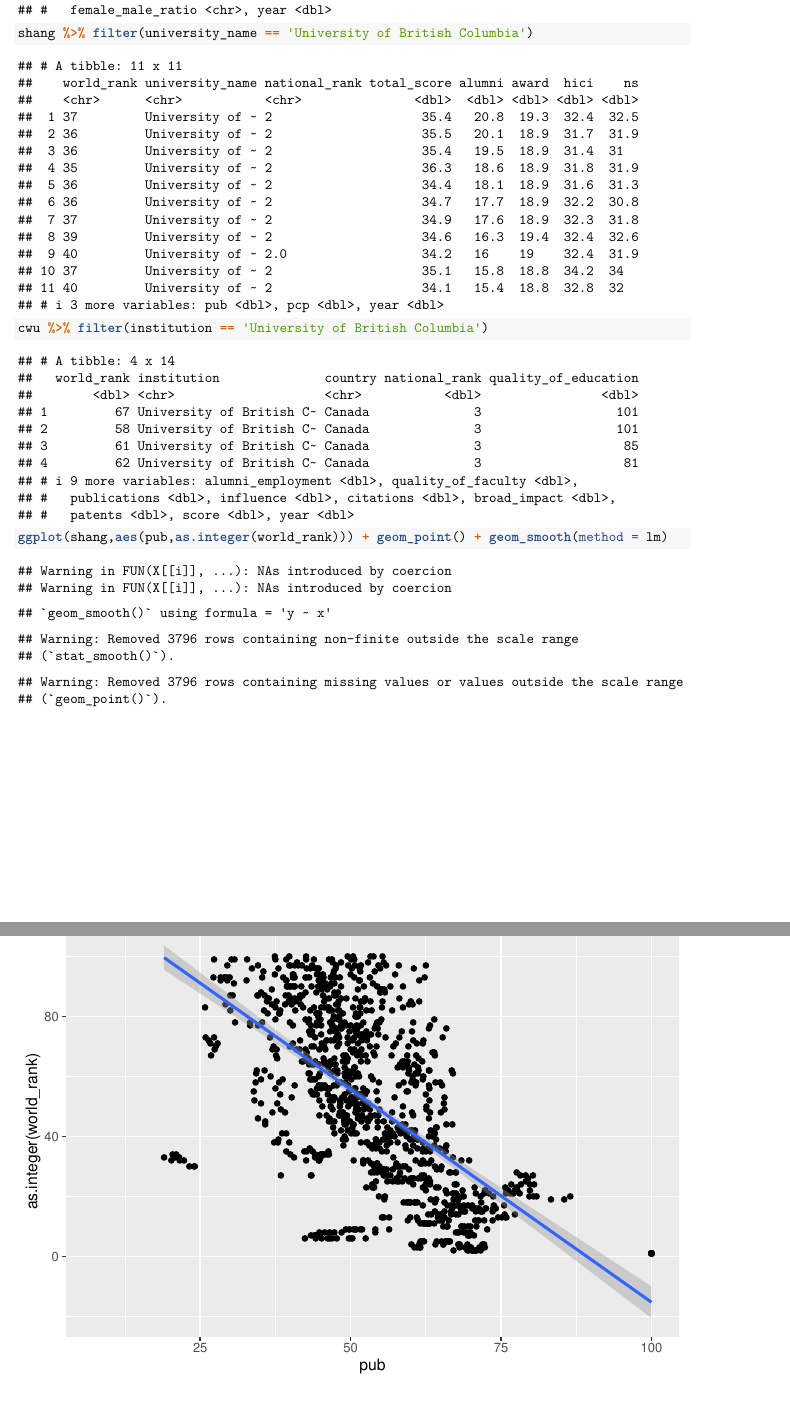
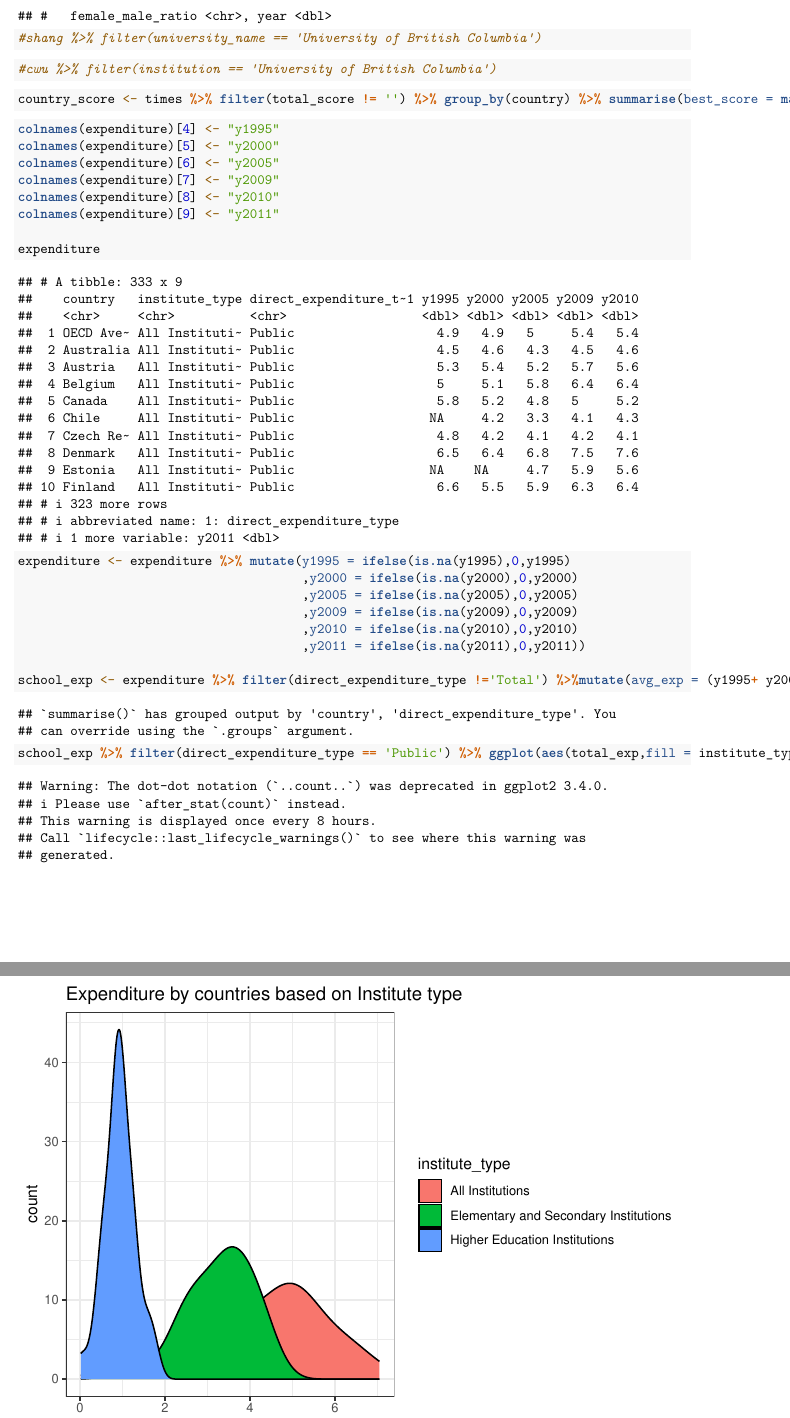
Before and after one commit to akshi8/university_rankings, an R Markdown document (notebooks/Initial_analysis.rmd): two parts of pages 2 and 3 of 4, joined at a grey line, cut so that both start at the same text. Rendered offline with R 4.5, knitr and Pandoc, then LaTeX, with nearby package versions; both versions are drawn in the output format of the newer one.

Commit message:
Analysis with expenditure plots

````diff
--- a/notebooks/Initial_analysis.rmd
+++ b/notebooks/Initial_analysis.rmd
@@ -38,15 +34,42 @@ times %>% filter(university_name == 'University of British Columbia')
 ```
 
 ```{r}
-shang %>% filter(university_name == 'University of British Columbia')
+#shang %>% filter(university_name == 'University of British Columbia')
 ```
 
 ```{r}
-cwu %>% filter(institution == 'University of British Columbia')
+#cwu %>% filter(institution == 'University of British Columbia')
 ```
 
 
 ```{r}
+country_score <- times %>% filter(total_score != '') %>% group_by(country) %>% summarise(best_score = max(total_score)) %>% select(country,best_score) %>% arrange(desc(best_score))
+```
+
+```{r}
+
+colnames(expenditure)[4] <- "y1995"
+colnames(expenditure)[5] <- "y2000"
+colnames(expenditure)[6] <- "y2005"
+colnames(expenditure)[7] <- "y2009"
+colnames(expenditure)[8] <- "y2010"
+colnames(expenditure)[9] <- "y2011"
+
+expenditure
+expenditure <- expenditure %>% mutate(y1995 = ifelse(is.na(y1995),0,y1995)
+                                      ,y2000 = ifelse(is.na(y2000),0,y2000)
+                                      ,y2005 = ifelse(is.na(y2005),0,y2005)
+                                      ,y2009 = ifelse(is.na(y2009),0,y2009)
+                                      ,y2010 = ifelse(is.na(y2010),0,y2010)
+                                      ,y2011 = ifelse(is.na(y2011),0,y2011))
+
+school_exp <- expenditure %>% filter(direct_expenditure_type !='Total') %>%mutate(avg_exp = (y1995+ y2000 +y2005+y2009+y2010+y2011)/6) %>% group_by(country,direct_expenditure_type,institute_type) %>% summarise(total_exp = sum(avg_exp))
+```
+
+```{r}
+
+school_exp %>% filter(direct_expenditure_type == 'Public') %>% ggplot(aes(total_exp,fill = institute_type )) + geom_density( aes(y = ..count..)) + labs(title = 'Expenditure by countries based on Institute type', x = 'expenditure in billion dollars') + theme(axis.text=element_text(size=8),axis.title=element_text(size=10,face="bold" )) +theme_bw()
+```
 
 
-ggplot(shang,aes(pub,as.integer(world_rank))) + geom_point() + geom_smooth(method = lm)
+```{r}
````
Also changed, not shown: notebooks/Initial_analysis.rmd (26 more changed lines).
